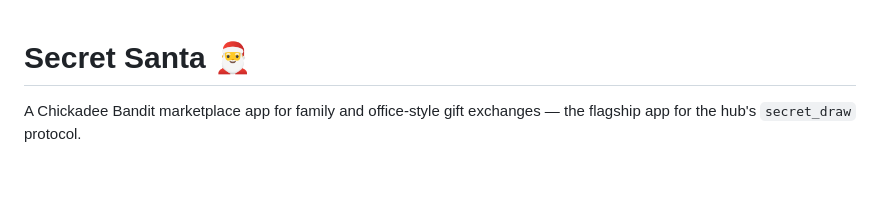
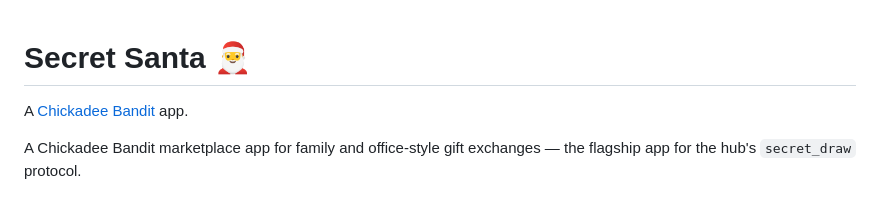
Before and after one commit to firebirdsystems/chickadeebandit-secret-santa, a Markdown page: README.md, the part around the change. Rendered like a GitHub page; blank space fills up the shorter version.

Commit message:
README: link the app page over https

```diff
--- a/README.md
+++ b/README.md
@@ -1,4 +1,6 @@
 # Secret Santa 🎅
+
+A [Chickadee Bandit](https://chickadeebandit.com/app-library/secret-santa) app.
 
 A Chickadee Bandit marketplace app for family and office-style gift exchanges — the flagship app for the hub's `secret_draw` protocol.
 
```
